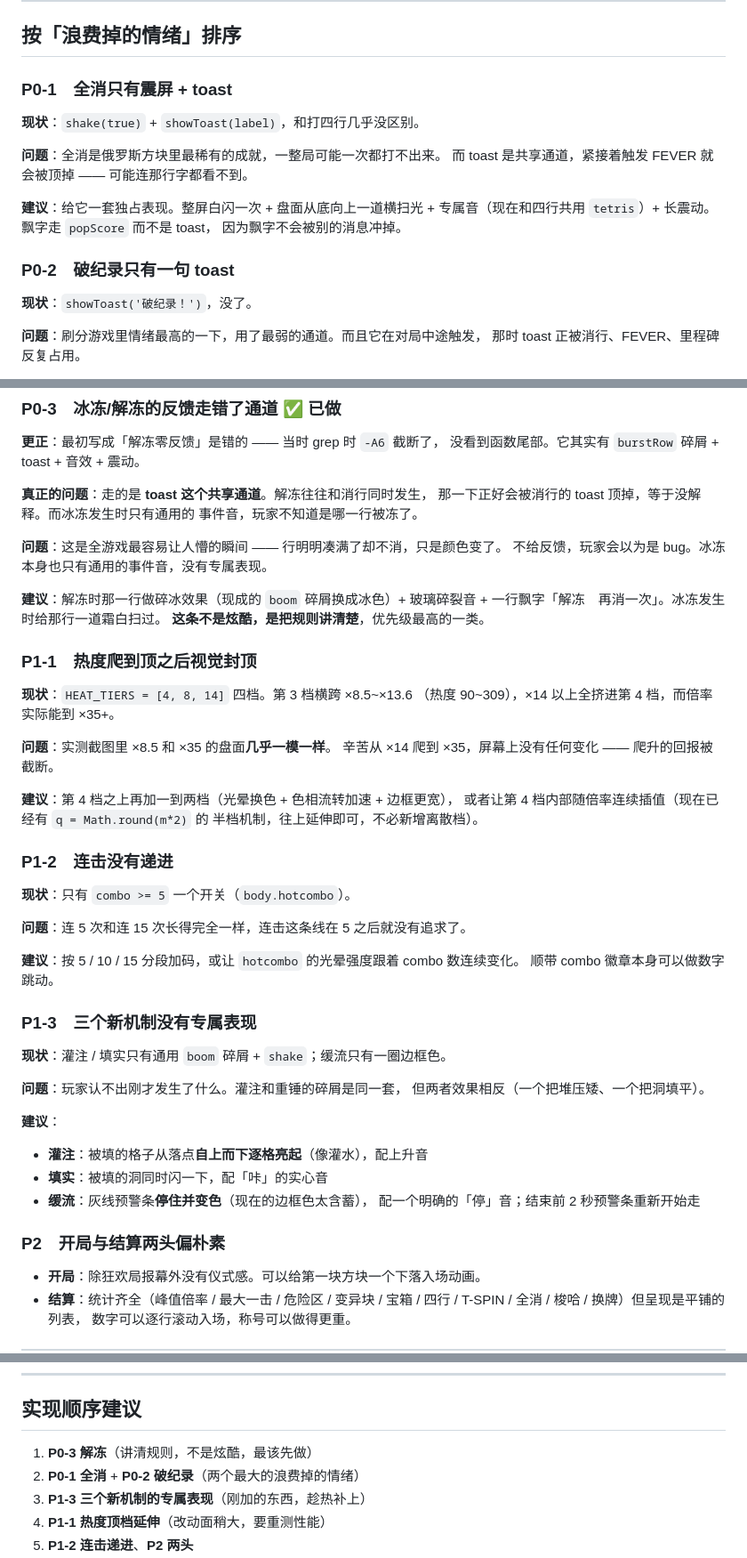
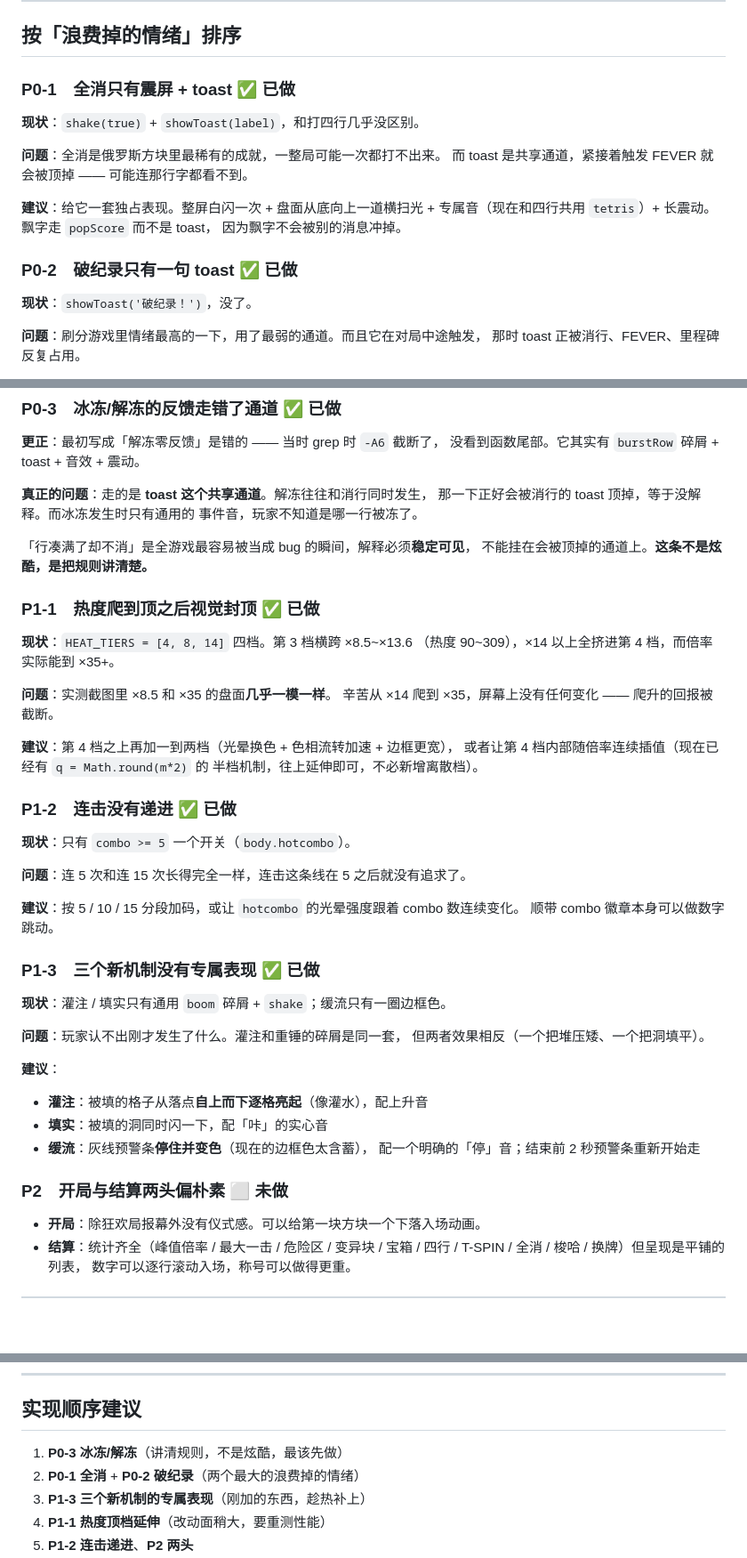
Before and after one commit to Vagee9157/mini-games, a Markdown page: docs/体验与特效梳理.md, 3 parts joined by grey strips. Shown at 89% size. GitHub-like rendering; blank space fills up the shorter version.

Commit message:
docs: 清理梳理文档里自相矛盾的旧段落，标注各条完成状态
P0-3 那节同时留着「其实有反馈」的更正和「不给反馈」的旧判断，
两句话互相打架。保留更正，删掉旧判断。

Co-Authored-By: Claude Opus 5 <noreply@anthropic.com>

```diff
--- a/docs/体验与特效梳理.md
+++ b/docs/体验与特效梳理.md
@@ -40,7 +40,7 @@
 
 ## 按「浪费掉的情绪」排序
 
-### P0-1　全消只有震屏 + toast
+### P0-1　全消只有震屏 + toast ✅ 已做
 
 **现状**：`shake(true)` + `showToast(label)`，和打四行几乎没区别。
 
@@ -51,7 +51,7 @@
 专属音（现在和四行共用 `tetris`）+ 长震动。飘字走 `popScore` 而不是 toast，
 因为飘字不会被别的消息冲掉。
 
-### P0-2　破纪录只有一句 toast
+### P0-2　破纪录只有一句 toast ✅ 已做
 
 **现状**：`showToast('破纪录！')`，没了。
 
@@ -71,14 +71,10 @@
 那一下正好会被消行的 toast 顶掉，等于没解释。而冰冻发生时只有通用的
 事件音，玩家不知道是哪一行被冻了。
 
-**问题**：这是全游戏最容易让人懵的瞬间 —— 行明明凑满了却不消，只是颜色变了。
-不给反馈，玩家会以为是 bug。冰冻本身也只有通用的事件音，没有专属表现。
+「行凑满了却不消」是全游戏最容易被当成 bug 的瞬间，解释必须**稳定可见**，
+不能挂在会被顶掉的通道上。**这条不是炫酷，是把规则讲清楚。**
 
-**建议**：解冻时那一行做碎冰效果（现成的 `boom` 碎屑换成冰色）+ 玻璃碎裂音 +
-一行飘字「解冻　再消一次」。冰冻发生时给那行一道霜白扫过。
-**这条不是炫酷，是把规则讲清楚**，优先级最高的一类。
-
-### P1-1　热度爬到顶之后视觉封顶
+### P1-1　热度爬到顶之后视觉封顶 ✅ 已做
 
 **现状**：`HEAT_TIERS = [4, 8, 14]` 四档。第 3 档横跨 ×8.5~×13.6
 （热度 90~309），×14 以上全挤进第 4 档，而倍率实际能到 ×35+。
@@ -90,7 +86,7 @@
 或者让第 4 档内部随倍率连续插值（现在已经有 `q = Math.round(m*2)` 的
 半档机制，往上延伸即可，不必新增离散档）。
 
-### P1-2　连击没有递进
+### P1-2　连击没有递进 ✅ 已做
 
 **现状**：只有 `combo >= 5` 一个开关（`body.hotcombo`）。
 
@@ -99,7 +95,7 @@
 **建议**：按 5 / 10 / 15 分段加码，或让 `hotcombo` 的光晕强度跟着 combo 数连续变化。
 顺带 combo 徽章本身可以做数字跳动。
 
-### P1-3　三个新机制没有专属表现
+### P1-3　三个新机制没有专属表现 ✅ 已做
 
 **现状**：灌注 / 填实只有通用 `boom` 碎屑 + `shake`；缓流只有一圈边框色。
 
@@ -112,7 +108,7 @@
 - **缓流**：灰线预警条**停住并变色**（现在的边框色太含蓄），
   配一个明确的「停」音；结束前 2 秒预警条重新开始走
 
-### P2　开局与结算两头偏朴素
+### P2　开局与结算两头偏朴素 ⬜ 未做
 
 - **开局**：除狂欢局报幕外没有仪式感。可以给第一块方块一个下落入场动画。
 - **结算**：统计齐全（峰值倍率 / 最大一击 / 危险区 / 变异块 / 宝箱 /
@@ -154,7 +150,7 @@ FPS 60.0、p99 18.6ms、卡顿 0、长任务 0、内存 9.5MB、
 
 ## 实现顺序建议
 
-1. **P0-3 解冻**（讲清规则，不是炫酷，最该先做）
+1. **P0-3 冰冻/解冻**（讲清规则，不是炫酷，最该先做）
 2. **P0-1 全消** + **P0-2 破纪录**（两个最大的浪费掉的情绪）
 3. **P1-3 三个新机制的专属表现**（刚加的东西，趁热补上）
 4. **P1-1 热度顶档延伸**（改动面稍大，要重测性能）
```
